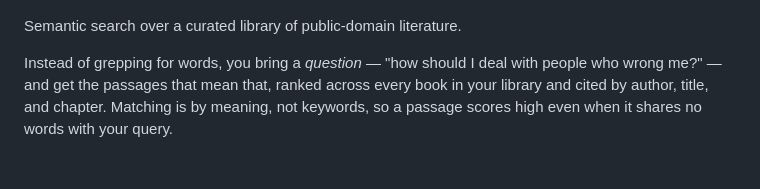
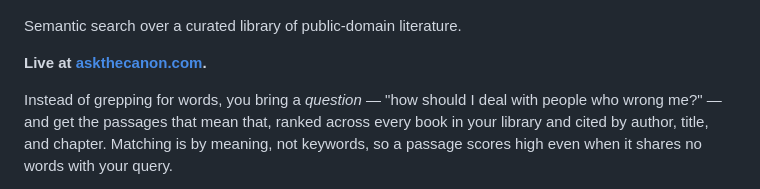
Before and after one commit to bbelderbos/classics, a Markdown page: README.md, the part around the change. Drawn GitHub-style; blank space fills up the shorter version.

Commit message:
add askthecanon.com to readme

```diff
--- a/README.md
+++ b/README.md
@@ -5,6 +5,8 @@
 </p>
 
 Semantic search over a curated library of public-domain literature.
+
+**Live at [askthecanon.com](https://askthecanon.com).**
 
 Instead of grepping for words, you bring a *question* — "how should I deal with people who
 wrong me?" — and get the passages that mean that, ranked across every book in your library and
```
